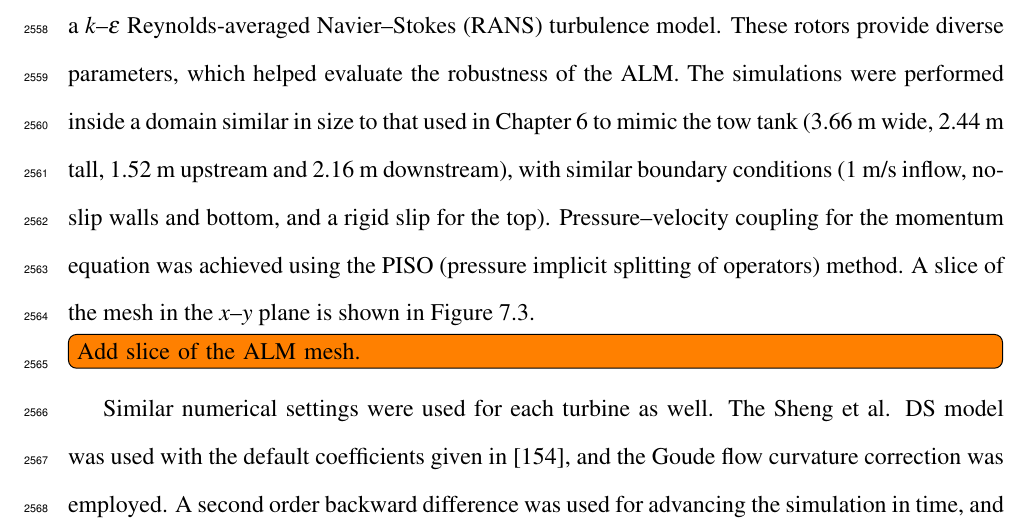
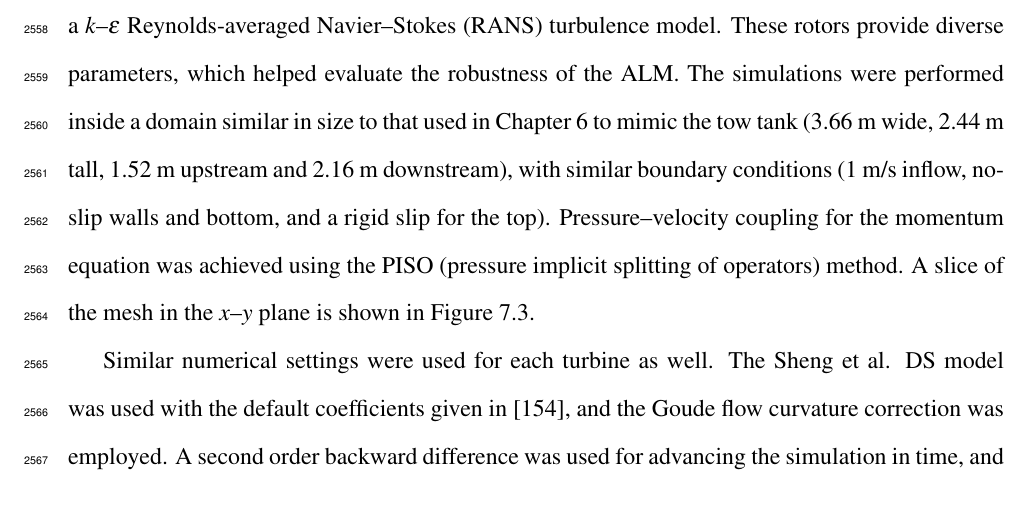
Before and after one commit to petebachant/PhD-thesis, a LaTeX thesis (thesis.tex, which reads chapters/ALM.tex): part of page 125 of 152, cut so that both start at the same text. Compiled offline with pdfLaTeX.

Commit message:
Add ALM mesh slice

```diff
--- a/chapters/ALM.tex
+++ b/chapters/ALM.tex
@@ -607,6 +607,5 @@ for the top). Pressure--velocity coupling for the momentum equation was achieved
 using the PISO (pressure implicit splitting of operators) method. A slice of the
 mesh in the $x$--$y$ plane is shown in Figure~\ref{fig:ALM-mesh}.
 
-\todo[inline]{Add slice of the ALM mesh.}
 \begin{figure}
     \centering
```
Also changed, not shown: chapters/ALM.tex (2 more changed lines).
